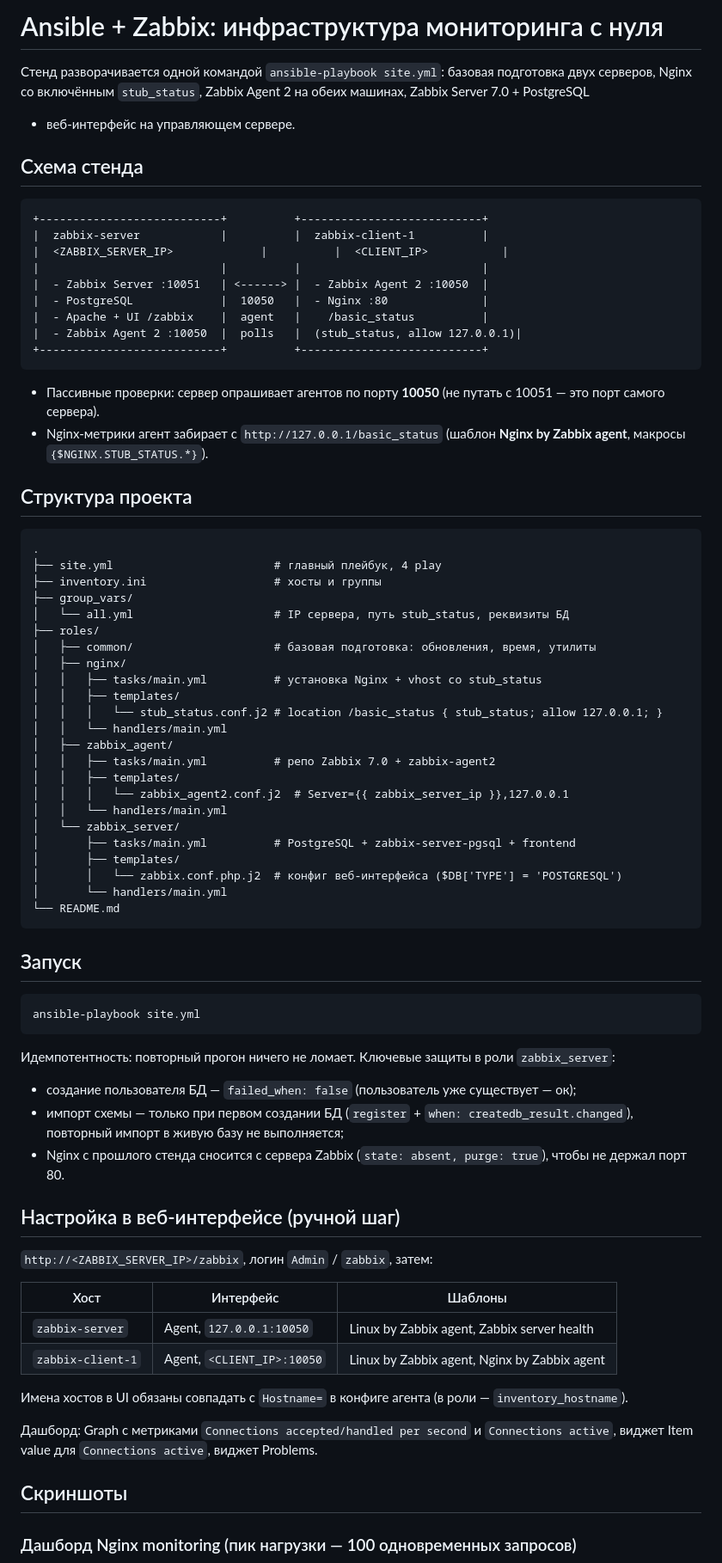
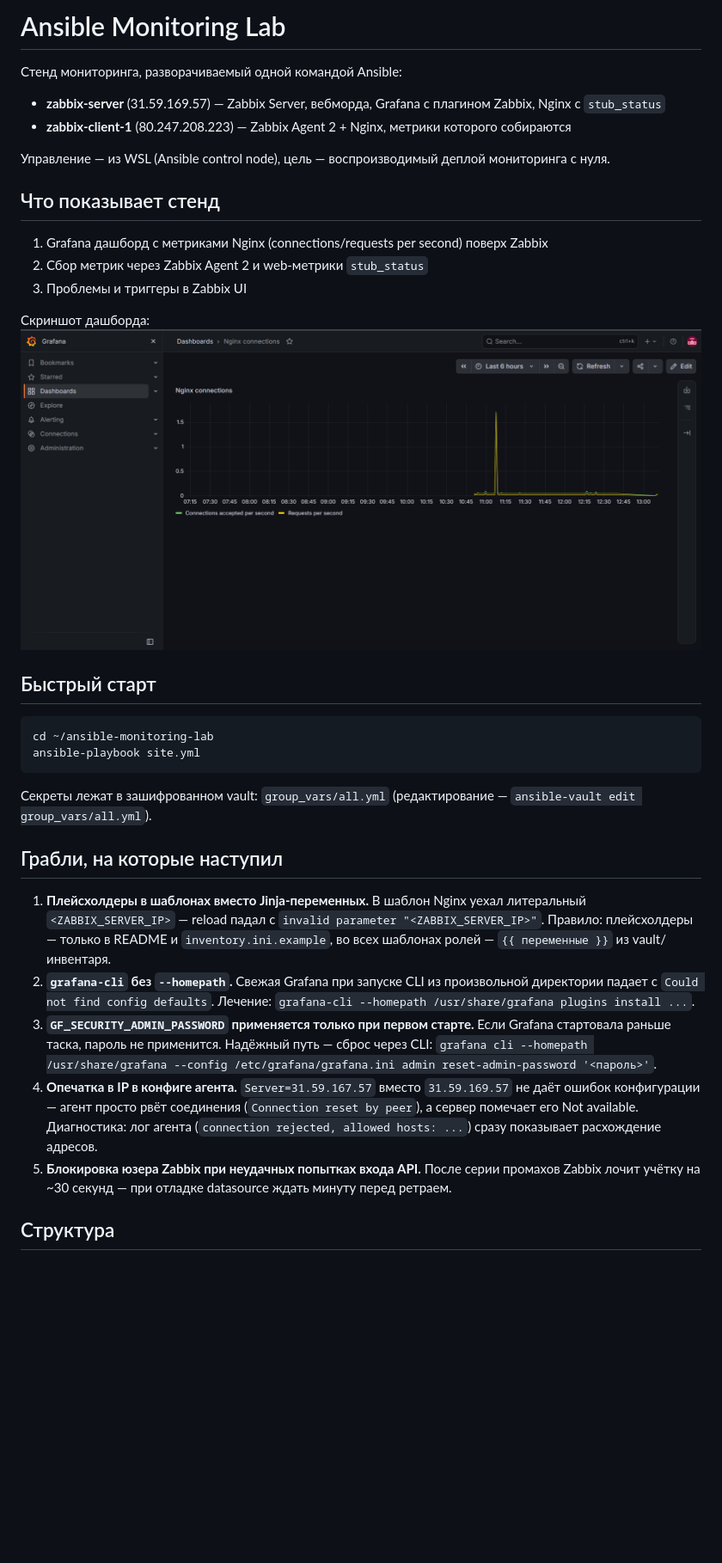
Before and after one commit to yomusfu/ansible-monitoring-lab, a Markdown page: README.md, the part around one of its changes. Shown at 86% size. GitHub-like rendering; pictures changed too: docs/grafana-dashboard.png (added); blank space fills up the shorter version.

Commit message:
README с разделом граблей; скриншот дашборда Grafana

````diff
--- a/README.md
+++ b/README.md
@@ -1,81 +1,36 @@
-# Ansible + Zabbix: инфраструктура мониторинга с нуля
+# Ansible Monitoring Lab
 
-Стенд разворачивается одной командой `ansible-playbook site.yml`: базовая подготовка двух серверов,
-Nginx со включённым `stub_status`, Zabbix Agent 2 на обеих машинах, Zabbix Server 7.0 + PostgreSQL
-+ веб-интерфейс на управляющем сервере.
+Стенд мониторинга, разворачиваемый одной командой Ansible:
 
-## Схема стенда
+- **zabbix-server** (31.59.169.57) — Zabbix Server, вебморда, Grafana с плагином Zabbix, Nginx с `stub_status`
+- **zabbix-client-1** (80.247.208.223) — Zabbix Agent 2 + Nginx, метрики которого собираются
 
-```
-+---------------------------+          +---------------------------+
-|  zabbix-server            |          |  zabbix-client-1          |
-|  <ZABBIX_SERVER_IP>             |          |  <CLIENT_IP>           |
-|                           |          |                           |
-|  - Zabbix Server :10051   | <------> |  - Zabbix Agent 2 :10050  |
-|  - PostgreSQL             |  10050   |  - Nginx :80              |
-|  - Apache + UI /zabbix    |  agent   |    /basic_status          |
-|  - Zabbix Agent 2 :10050  |  polls   |  (stub_status, allow 127.0.0.1)|
-+---------------------------+          +---------------------------+
-```
+Управление — из WSL (Ansible control node), цель — воспроизводимый деплой мониторинга с нуля.
 
-- Пассивные проверки: сервер опрашивает агентов по порту **10050** (не путать с 10051 — это порт самого сервера).
-- Nginx-метрики агент забирает с `http://127.0.0.1/basic_status` (шаблон **Nginx by Zabbix agent**, макросы `{$NGINX.STUB_STATUS.*}`).
+## Что показывает стенд
 
-## Структура проекта
+1. Grafana дашборд с метриками Nginx (connections/requests per second) поверх Zabbix
+2. Сбор метрик через Zabbix Agent 2 и web-метрики `stub_status`
+3. Проблемы и триггеры в Zabbix UI
 
-```
-.
-├── site.yml                        # главный плейбук, 4 play
-├── inventory.ini                   # хосты и группы
-├── group_vars/
-│   └── all.yml                     # IP сервера, путь stub_status, реквизиты БД
-├── roles/
-│   ├── common/                     # базовая подготовка: обновления, время, утилиты
-│   ├── nginx/
-│   │   ├── tasks/main.yml          # установка Nginx + vhost со stub_status
-│   │   ├── templates/
-│   │   │   └── stub_status.conf.j2 # location /basic_status { stub_status; allow 127.0.0.1; }
-│   │   └── handlers/main.yml
-│   ├── zabbix_agent/
-│   │   ├── tasks/main.yml          # репо Zabbix 7.0 + zabbix-agent2
-│   │   ├── templates/
-│   │   │   └── zabbix_agent2.conf.j2  # Server={{ zabbix_server_ip }},127.0.0.1
-│   │   └── handlers/main.yml
-│   └── zabbix_server/
-│       ├── tasks/main.yml          # PostgreSQL + zabbix-server-pgsql + frontend
-│       ├── templates/
-│       │   └── zabbix.conf.php.j2  # конфиг веб-интерфейса ($DB['TYPE'] = 'POSTGRESQL')
-│       └── handlers/main.yml
-└── README.md
-```
+Скриншот дашборда: ![Grafana dashboard](docs/grafana-dashboard.png)
 
-## Запуск
+## Быстрый старт
 
 ```bash
+cd ~/ansible-monitoring-lab
 ansible-playbook site.yml
 ```
 
-Идемпотентность: повторный прогон ничего не ломает. Ключевые защиты в роли `zabbix_server`:
+Секреты лежат в зашифрованном vault: `group_vars/all.yml` (редактирование — `ansible-vault edit group_vars/all.yml`).
 
-- создание пользователя БД — `failed_when: false` (пользователь уже существует — ок);
-- импорт схемы — только при первом создании БД (`register` + `when: createdb_result.changed`), повторный импорт в живую базу не выполняется;
-- Nginx с прошлого стенда сносится с сервера Zabbix (`state: absent, purge: true`), чтобы не держал порт 80.
+## Грабли, на которые наступил
 
-## Настройка в веб-интерфейсе (ручной шаг)
+1. **Плейсхолдеры в шаблонах вместо Jinja-переменных.** В шаблон Nginx уехал литеральный `<ZABBIX_SERVER_IP>` — reload падал с `invalid parameter "<ZABBIX_SERVER_IP>"`. Правило: плейсхолдеры — только в README и `inventory.ini.example`, во всех шаблонах ролей — `{{ переменные }}` из vault/инвентаря.
+2. **`grafana-cli` без `--homepath`.** Свежая Grafana при запуске CLI из произвольной директории падает с `Could not find config defaults`. Лечение: `grafana-cli --homepath /usr/share/grafana plugins install ...`.
+3. **`GF_SECURITY_ADMIN_PASSWORD` применяется только при первом старте.** Если Grafana стартовала раньше таска, пароль не применится. Надёжный путь — сброс через CLI: `grafana cli --homepath /usr/share/grafana --config /etc/grafana/grafana.ini admin reset-admin-password '<пароль>'`.
+4. **Опечатка в IP в конфиге агента.** `Server=31.59.167.57` вместо `31.59.169.57` не даёт ошибок конфигурации — агент просто рвёт соединения (`Connection reset by peer`), а сервер помечает его Not available. Диагностика: лог агента (`connection rejected, allowed hosts: ...`) сразу показывает расхождение адресов.
+5. **Блокировка юзера Zabbix при неудачных попытках входа API.** После серии промахов Zabbix лочит учётку на ~30 секунд — при отладке datasource ждать минуту перед ретраем.
 
-`http://<ZABBIX_SERVER_IP>/zabbix`, логин `Admin` / `zabbix`, затем:
+## Структура
 
-| Хост | Интерфейс | Шаблоны |
-|---|---|---|
-| `zabbix-server` | Agent, `127.0.0.1:10050` | Linux by Zabbix agent, Zabbix server health |
-| `zabbix-client-1` | Agent, `<CLIENT_IP>:10050` | Linux by Zabbix agent, Nginx by Zabbix agent |
-
-Имена хостов в UI обязаны совпадать с `Hostname=` в конфиге агента (в роли — `inventory_hostname`).
-
-Дашборд: Graph с метриками `Connections accepted/handled per second` и `Connections active`,
-виджет Item value для `Connections active`, виджет Problems.
-
-## Скриншоты
-
-### Дашборд Nginx monitoring (пик нагрузки — 100 одновременных запросов)
-
````
Also changed, not shown: other parts of README.md (+4 -31 lines).
